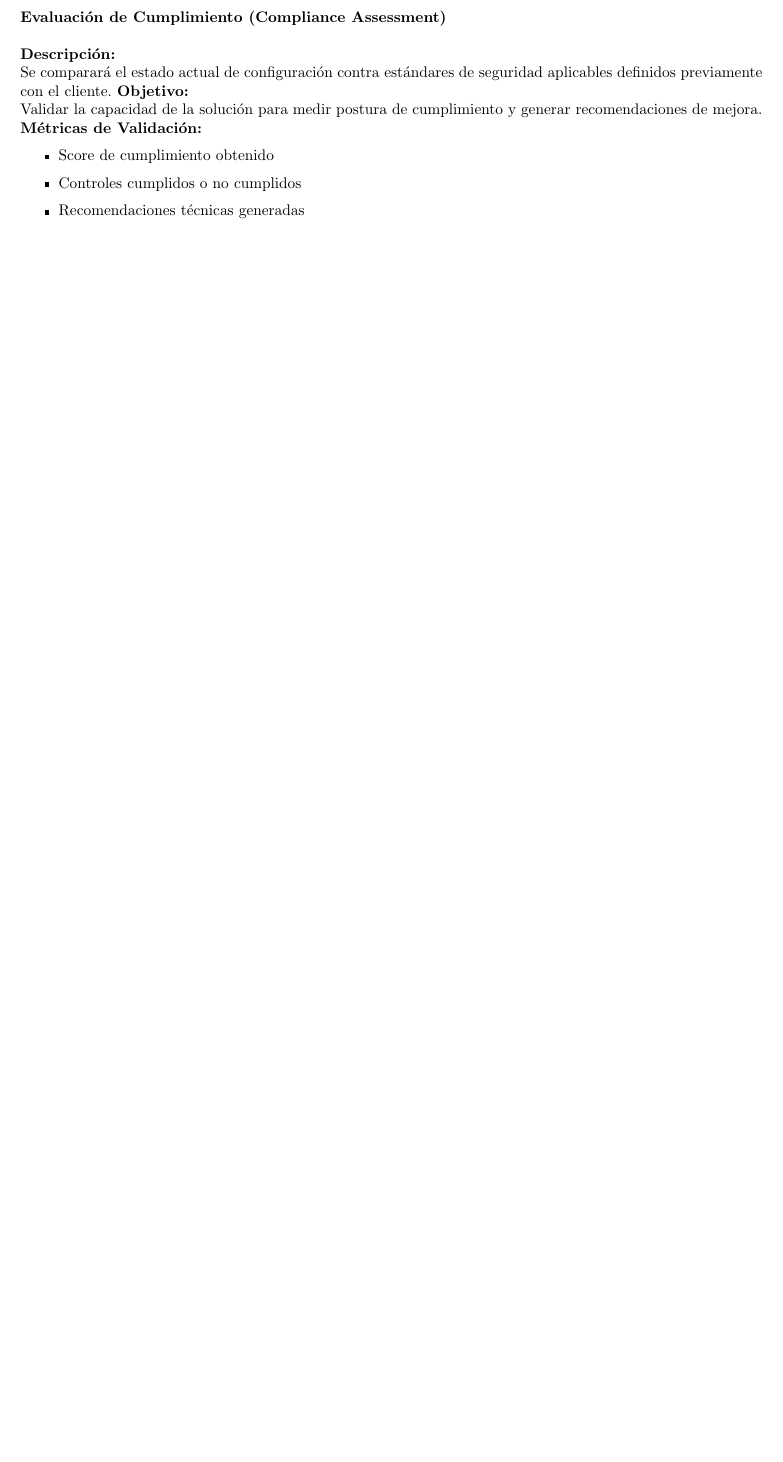
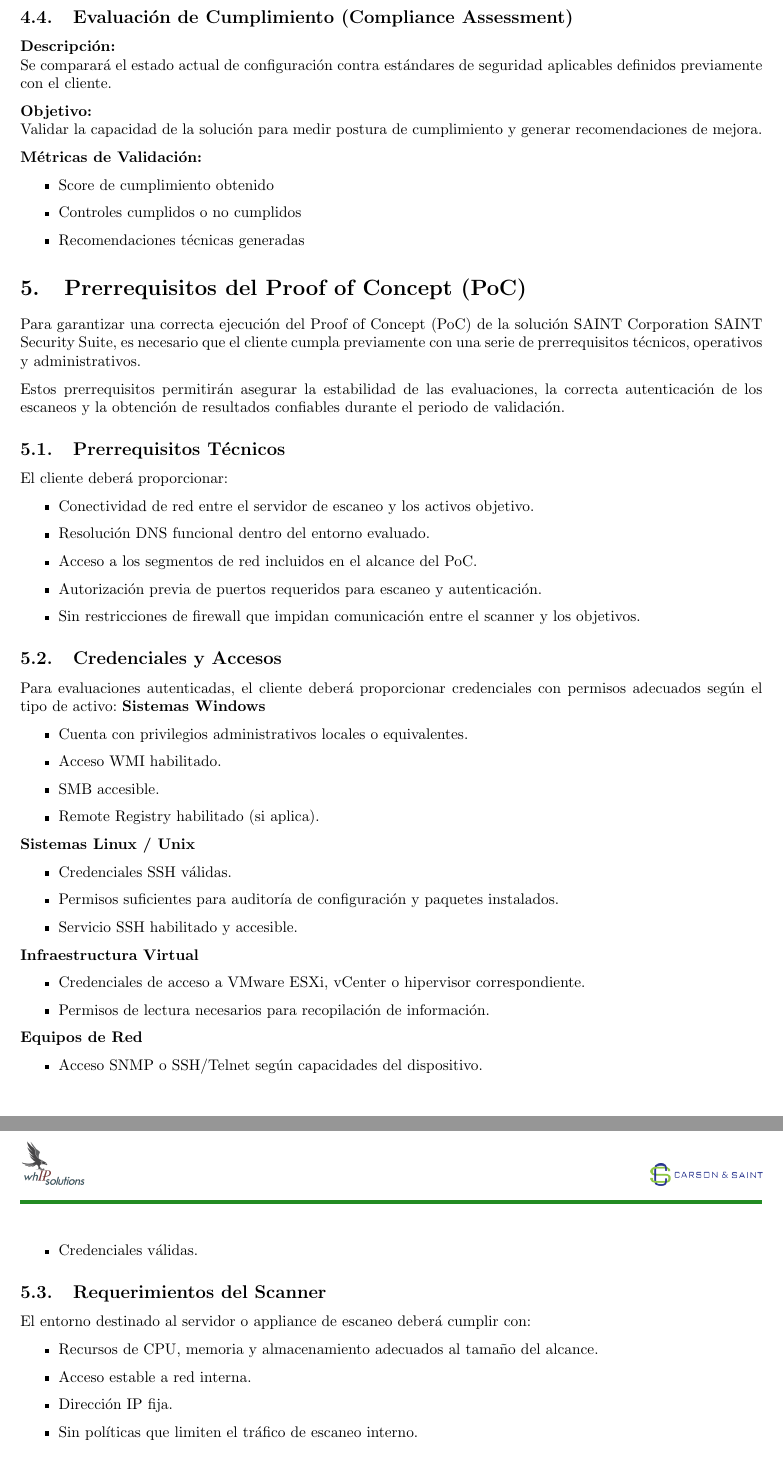
Before and after one commit to palominoD/codeLatex, a LaTeX document (pocProcess/saint/saint.tex): part of page 6 of 10 before the commit and two parts of pages 6 and 7 of 12 after it, the two joined at a grey line, cut so that both start at the same text, the shorter picture padded with empty space. Compiled offline with pdfLaTeX.

Commit message:
agregando seccion  de prerequisitos de la poc

```diff
--- a/pocProcess/saint/saint.tex
+++ b/pocProcess/saint/saint.tex
@@ -29,7 +29,7 @@
 \pagestyle{fancy}
 \fancyhf{}
 \lhead{\includegraphics[width=1.5cm]{\logoWhip}}
-\rhead{\includegraphics[height=0.8cm]{\logoTecno}}
+\rhead{\includegraphics[height=0.5cm]{\logoTecno}}
 \renewcommand{\headrulewidth}{3pt}
 \renewcommand{\headrule}{\hbox to \headwidth{\color{lineCabecera}\leaders\hrule height \headrulewidth\hfill}}
 
@@ -231,3 +233,59 @@
         \item Recomendaciones técnicas generadas
     \end{itemize}
 
+
+
+%%%%%%%%%%%%%%inicio%%%%%%%%%%%%%%%%%%%%%
+
+    \section{Prerrequisitos del Proof of Concept (PoC)}
+    Para garantizar una correcta ejecución del Proof of Concept (PoC) de la solución SAINT Corporation SAINT Security Suite, es necesario que el cliente cumpla previamente con una serie de prerrequisitos técnicos, operativos y administrativos.
+
+    Estos prerrequisitos permitirán asegurar la estabilidad de las evaluaciones, la correcta autenticación de los escaneos y la obtención de resultados confiables durante el periodo de validación.
+
+    \subsection{Prerrequisitos Técnicos}
+    El cliente deberá proporcionar:
+    \begin{itemize}
+        \item Conectividad de red entre el servidor de escaneo y los activos objetivo.
+        \item Resolución DNS funcional dentro del entorno evaluado.
+        \item Acceso a los segmentos de red incluidos en el alcance del PoC.
+        \item Autorización previa de puertos requeridos para escaneo y autenticación.
+        \item Sin restricciones de firewall que impidan comunicación entre el scanner y los objetivos.
+    \end{itemize}
+
+    \subsection{Credenciales y Accesos}
+    Para evaluaciones autenticadas, el cliente deberá proporcionar credenciales con permisos adecuados según el tipo de activo:
+    \textbf{Sistemas Windows}
+        \begin{itemize}
+            \item Cuenta con privilegios administrativos locales o equivalentes.
+            \item Acceso WMI habilitado.
+            \item SMB accesible.
+            \item Remote Registry habilitado (si aplica).
+        \end{itemize}
+
+    \textbf{Sistemas Linux / Unix}
+        \begin{itemize}
+            \item Credenciales SSH válidas.
+            \item Permisos suficientes para auditoría de configuración y paquetes instalados.
+            \item Servicio SSH habilitado y accesible.
+        \end{itemize}
+
+    \textbf{Infraestructura Virtual}
+        \begin{itemize}
+            \item Credenciales de acceso a VMware ESXi, vCenter o hipervisor correspondiente.
+            \item Permisos de lectura necesarios para recopilación de información.
+        \end{itemize}
+
+    \textbf{Equipos de Red}
+        \begin{itemize}
+            \item Acceso SNMP o SSH/Telnet según capacidades del dispositivo.
+            \item Credenciales válidas.
+        \end{itemize}
+
+    \subsection{Requerimientos del Scanner}
+    El entorno destinado al servidor o appliance de escaneo deberá cumplir con:
+    \begin{itemize}
+        \item Recursos de CPU, memoria y almacenamiento adecuados al tamaño del alcance.
+        \item Acceso estable a red interna.
+        \item Dirección IP fija.
+        \item Sin políticas que limiten el tráfico de escaneo interno.
+    \end{itemize}
```
Also changed, not shown: pocProcess/saint/saint.pdf, pocProcess/saint/saint.tex (56 more changed lines).
